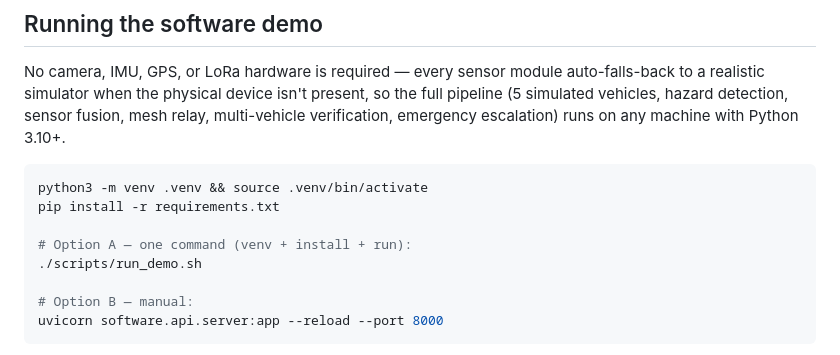
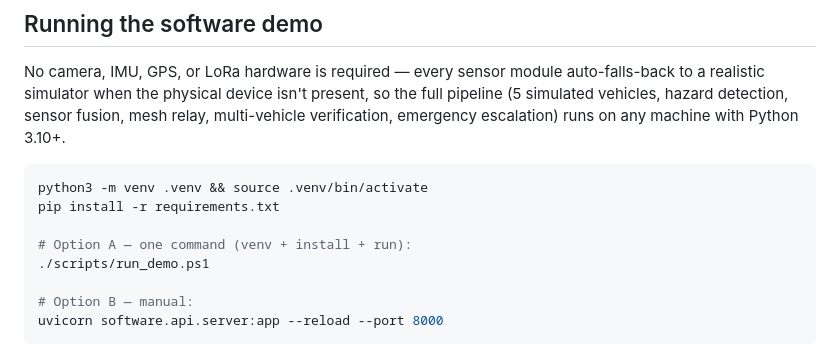
Before and after one commit to uditplayz/rakshawave-main-repo, a Markdown page: README.md, the part around the change. Drawn GitHub-style.

Commit message:
Update run_demo command for PowerShell

```diff
--- a/README.md
+++ b/README.md
@@ -112,7 +112,7 @@ python3 -m venv .venv && source .venv/bin/activate
 pip install -r requirements.txt
 
 # Option A — one command (venv + install + run):
-./scripts/run_demo.sh
+./scripts/run_demo.ps1
 
 # Option B — manual:
 uvicorn software.api.server:app --reload --port 8000
```
